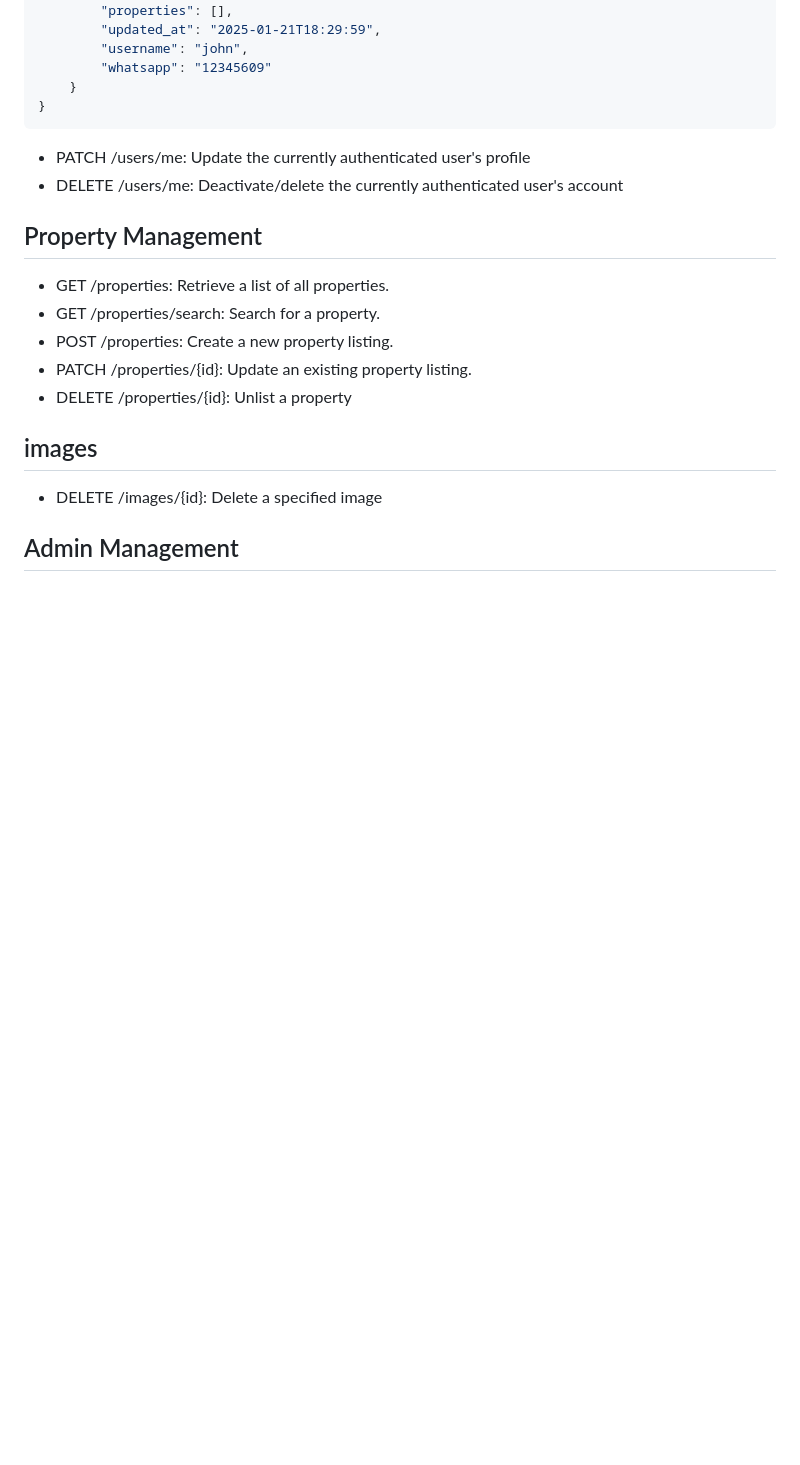
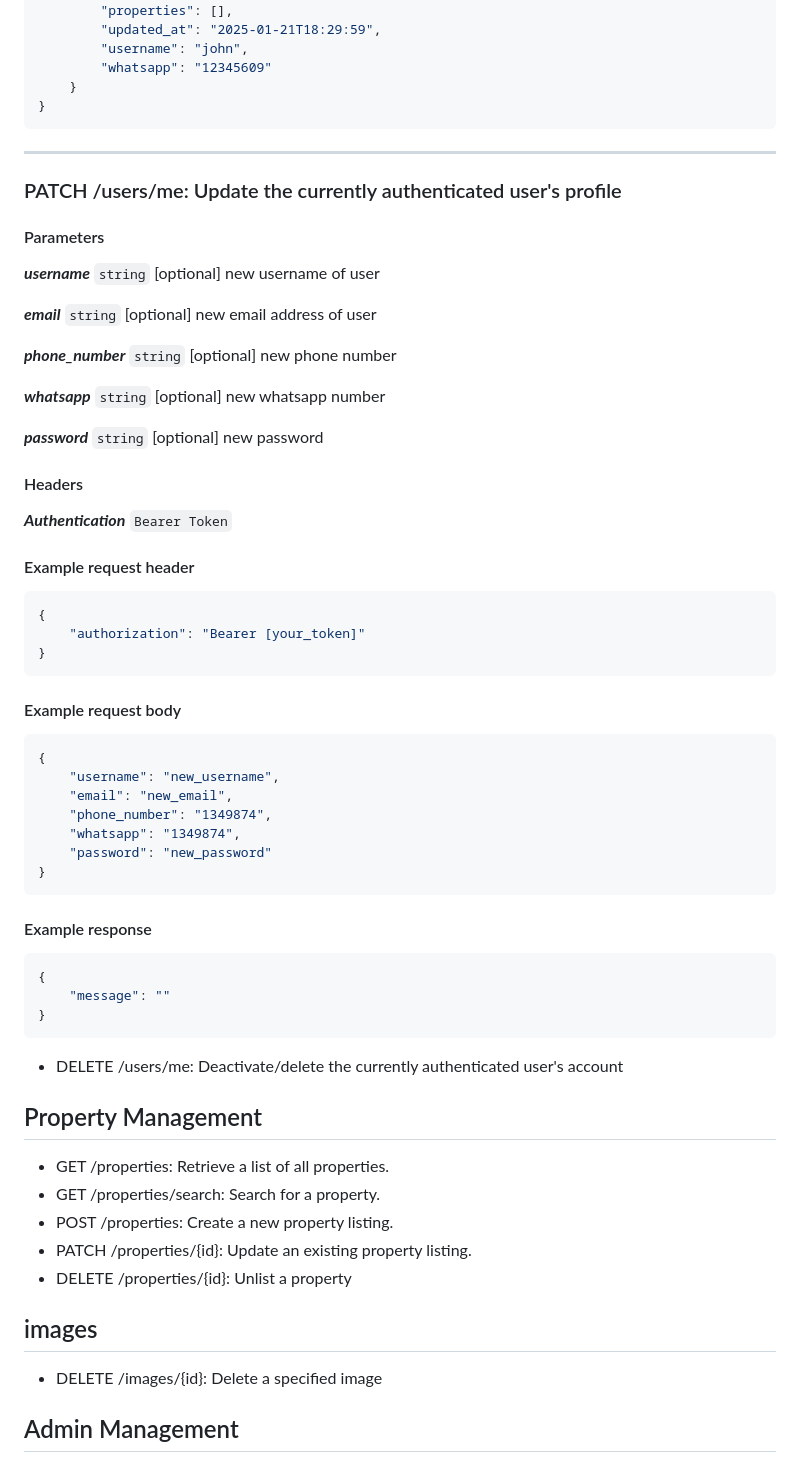
Before and after one commit to AtcoCoder/Lumo, a Markdown page: api/README.md, the part around the change. Drawn GitHub-style; blank space fills up the shorter version.

Commit message:
Update api readme

````diff
--- a/api/README.md
+++ b/api/README.md
@@ -112,7 +112,54 @@ ___
 }
 ```
 
-* PATCH /users/me: Update the currently authenticated user's profile
+___
+
+### PATCH /users/me: Update the currently authenticated user's profile
+#### Parameters
+***username*** `string`
+[optional] new username of user
+
+***email*** `string`
+[optional] new email address of user
+
+***phone_number*** `string`
+[optional] new phone number
+
+***whatsapp*** `string`
+[optional] new whatsapp number
+
+***password*** `string`
+[optional] new password
+
+#### Headers
+***Authentication*** `Bearer Token`
+
+#### Example request header
+```json
+{
+    "authorization": "Bearer [your_token]"
+}
+```
+
+#### Example request body
+```json
+{
+    "username": "new_username",
+    "email": "new_email",
+    "phone_number": "1349874",
+    "whatsapp": "1349874",
+    "password": "new_password"
+}
+```
+
+#### Example response
+```json
+{
+    "message": ""
+}
+```
+
+
 * DELETE /users/me: Deactivate/delete the currently authenticated user's account
 
 
````
